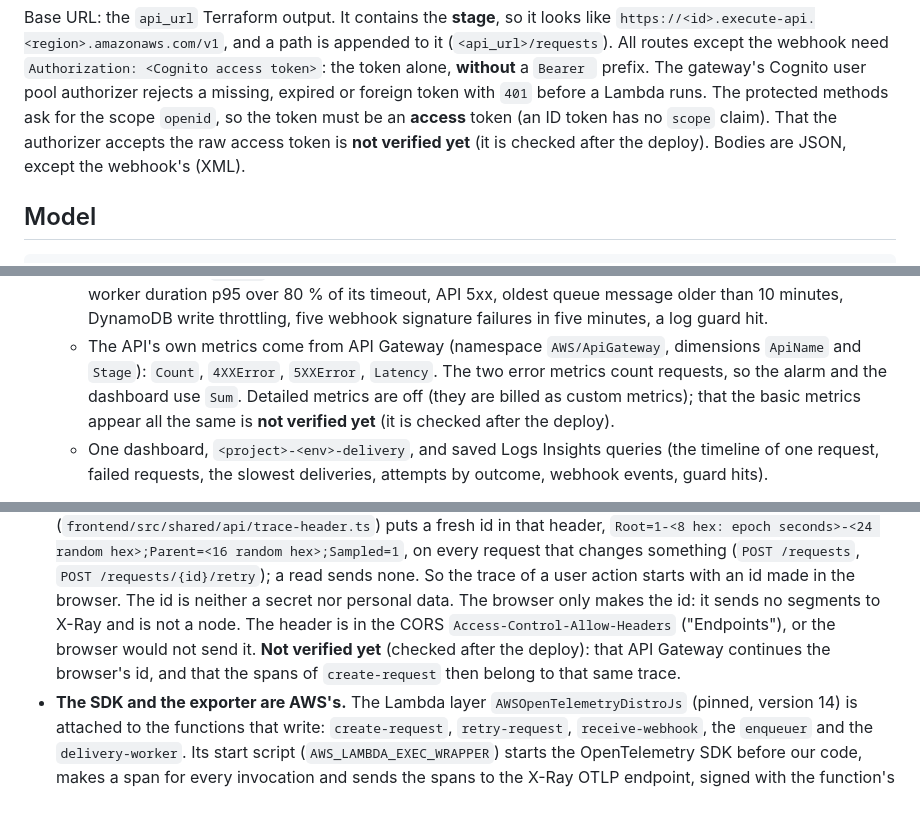
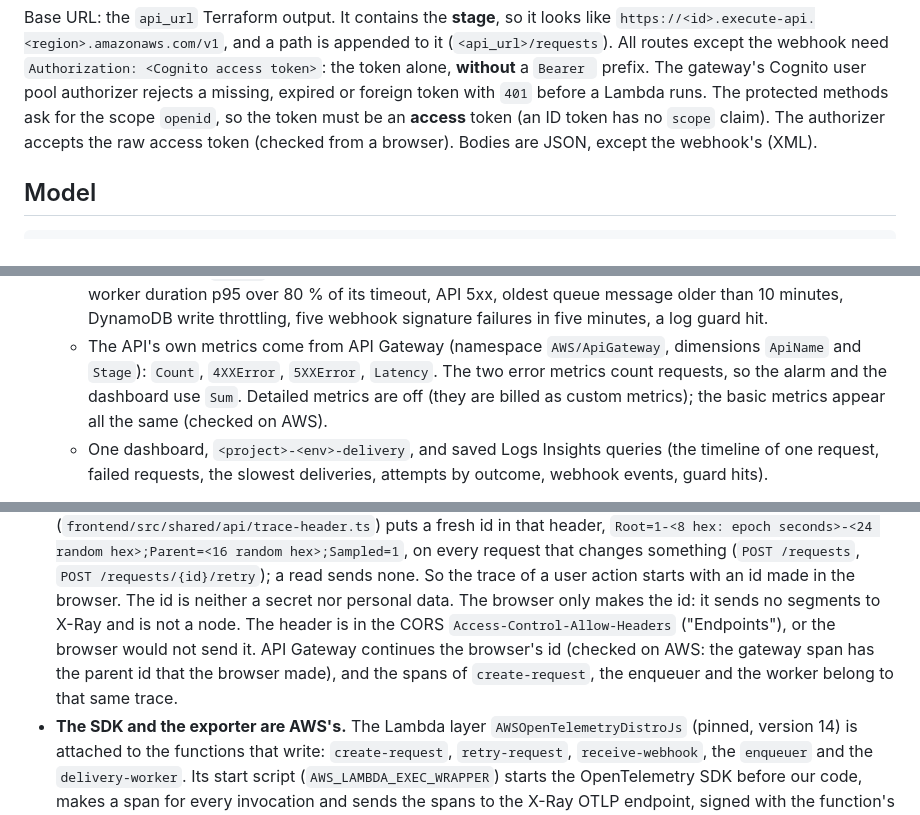
Before and after one commit to Shlykoff/aws-starter, a Markdown page: docs/api.md, 3 parts joined by grey strips. Drawn GitHub-style.

```diff
--- a/docs/api.md
+++ b/docs/api.md
@@ -12,8 +12,8 @@ Base URL: the `api_url` Terraform output. It contains the **stage**, so it looks
 `Authorization: <Cognito access token>`: the token alone, **without** a `Bearer ` prefix. The gateway's
 Cognito user pool authorizer rejects a missing, expired or foreign token with `401` before a Lambda
 runs. The protected methods ask for the scope `openid`, so the token must be an **access** token (an ID
-token has no `scope` claim). That the authorizer accepts the raw access token is **not verified yet**
-(it is checked after the deploy). Bodies are JSON, except the webhook's (XML).
+token has no `scope` claim). The authorizer accepts the raw access token (checked from a browser). Bodies are
+JSON, except the webhook's (XML).
 
 ## Model
 
@@ -408,8 +408,8 @@ checks ownership in the table before it touches S3).
     guard hit.
   - The API's own metrics come from API Gateway (namespace `AWS/ApiGateway`, dimensions `ApiName` and
     `Stage`): `Count`, `4XXError`, `5XXError`, `Latency`. The two error metrics count requests, so the
-    alarm and the dashboard use `Sum`. Detailed metrics are off (they are billed as custom metrics); that
-    the basic metrics appear all the same is **not verified yet** (it is checked after the deploy).
+    alarm and the dashboard use `Sum`. Detailed metrics are off (they are billed as custom metrics); the
+    basic metrics appear all the same (checked on AWS).
   - One dashboard, `<project>-<env>-delivery`, and saved Logs Insights queries (the timeline of one
     request, failed requests, the slowest deliveries, attempts by outcome, webhook events, guard hits).
 - **One JSON object per line**: `level`, `message` and fields. The `message` is a fixed sentence of
@@ -506,9 +506,9 @@ together.
   that changes something (`POST /requests`, `POST /requests/{id}/retry`); a read sends none. So the trace
   of a user action starts with an id made in the browser. The id is neither a secret nor personal data.
   The browser only makes the id: it sends no segments to X-Ray and is not a node. The header is in the
-  CORS `Access-Control-Allow-Headers` ("Endpoints"), or the browser would not send it. **Not verified
-  yet** (checked after the deploy): that API Gateway continues the browser's id, and that the spans of
-  `create-request` then belong to that same trace.
+  CORS `Access-Control-Allow-Headers` ("Endpoints"), or the browser would not send it. API Gateway continues
+  the browser's id (checked on AWS: the gateway span has the parent id that the browser made), and the
+  spans of `create-request`, the enqueuer and the worker belong to that same trace.
 - **The SDK and the exporter are AWS's.** The Lambda layer `AWSOpenTelemetryDistroJs` (pinned, version
   14) is attached to the functions that write: `create-request`, `retry-request`, `receive-webhook`,
   the `enqueuer` and the `delivery-worker`. Its start script (`AWS_LAMBDA_EXEC_WRAPPER`) starts the
```
Also changed, not shown: README.md (+16 -9 lines).
